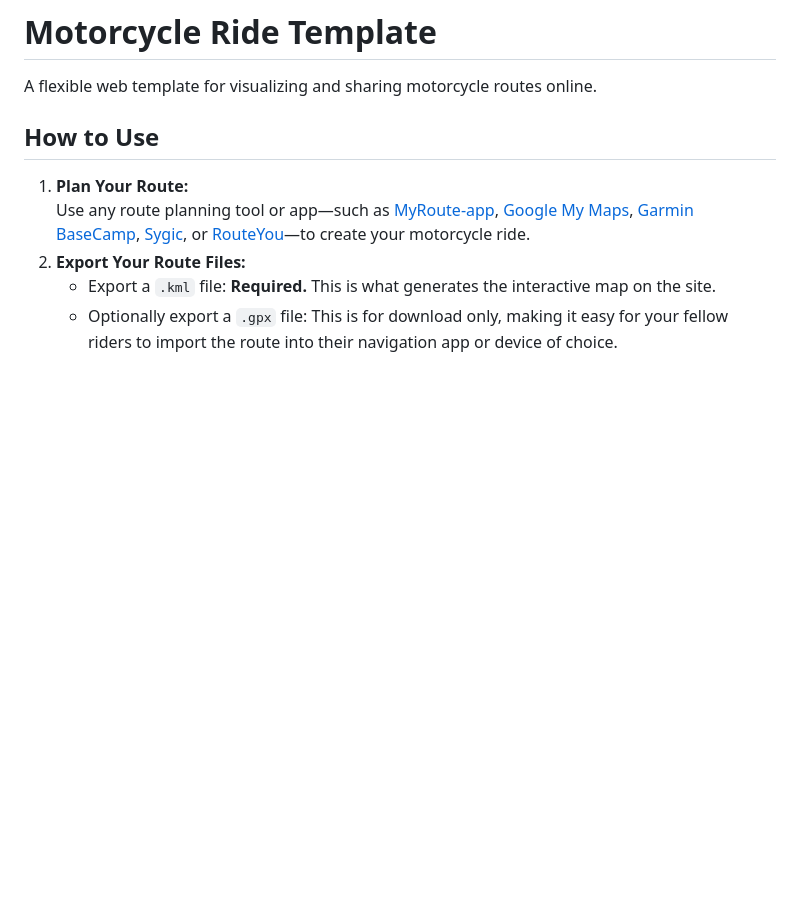
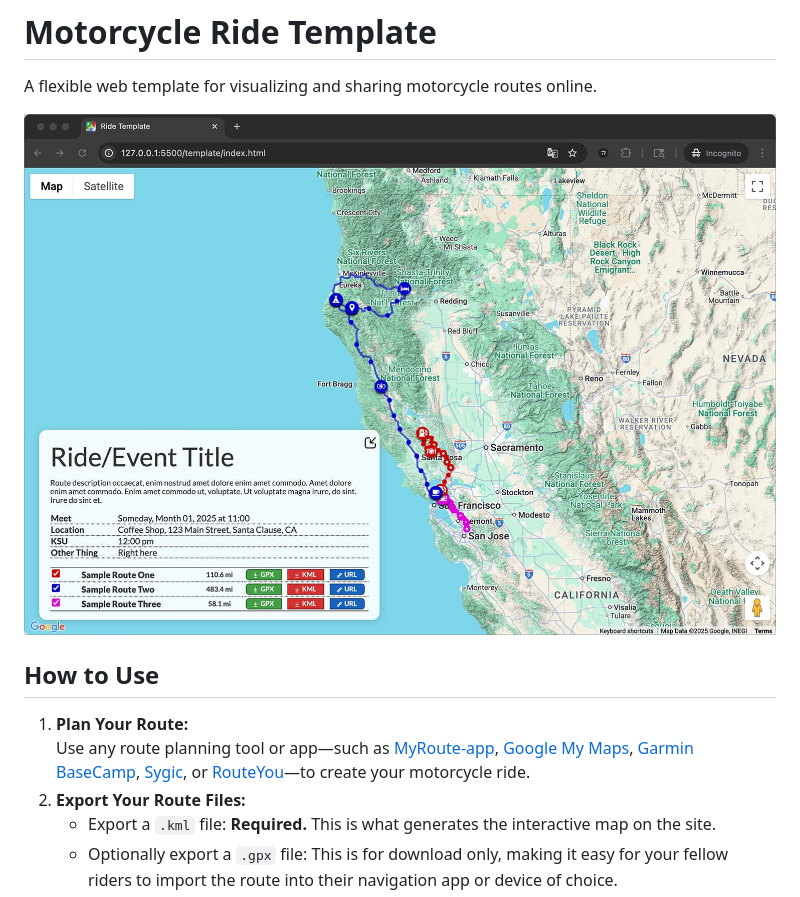
Before and after one commit to feralcreative/moto-router, a Markdown page: README.md, the part around the change. Drawn GitHub-style; pictures changed too: img/screenshot.jpg (added); blank space fills up the shorter version.

Commit message:
feat: update template with new route details and add project screenshot

```diff
--- a/README.md
+++ b/README.md
@@ -1,6 +1,8 @@
 # Motorcycle Ride Template
 
 A flexible web template for visualizing and sharing motorcycle routes online.
+
+![Project Screenshot](img/screenshot.jpg)
 
 ## How to Use
 
```
Also changed, not shown: 5 other files.
